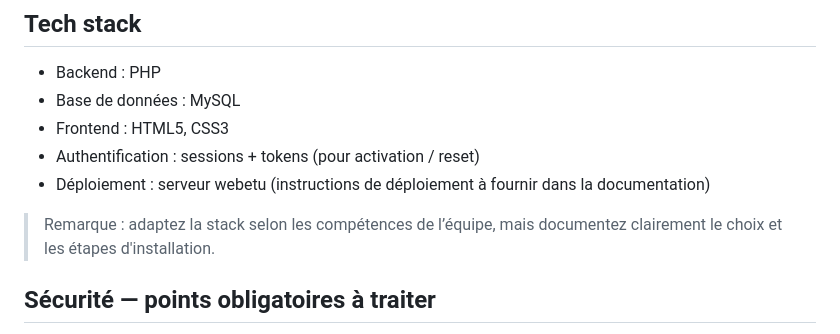
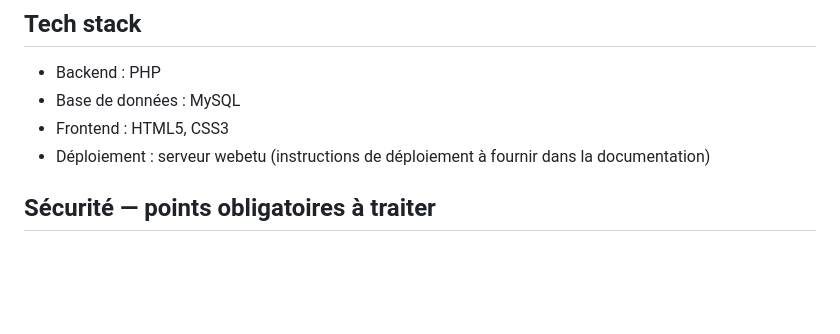
Before and after one commit to JassemMT/NetVOD, a Markdown page: README.md, the part around the change. Drawn GitHub-style; blank space fills up the shorter version.

Commit message:
modifs
Removed authentication method details from tech stack.

```diff
--- a/README.md
+++ b/README.md
@@ -64,10 +64,8 @@ Fonctionnalités étendues (si le temps le permet, donnent un bonus)
 - Backend : PHP
 - Base de données : MySQL
 - Frontend : HTML5, CSS3
-- Authentification : sessions + tokens (pour activation / reset)
 - Déploiement : serveur webetu (instructions de déploiement à fournir dans la documentation)
 
-> Remarque : adaptez la stack selon les compétences de l’équipe, mais documentez clairement le choix et les étapes d'installation.
 
 ## Sécurité — points obligatoires à traiter
 - Hashage et vérification sécurisés des mots de passe.
```
